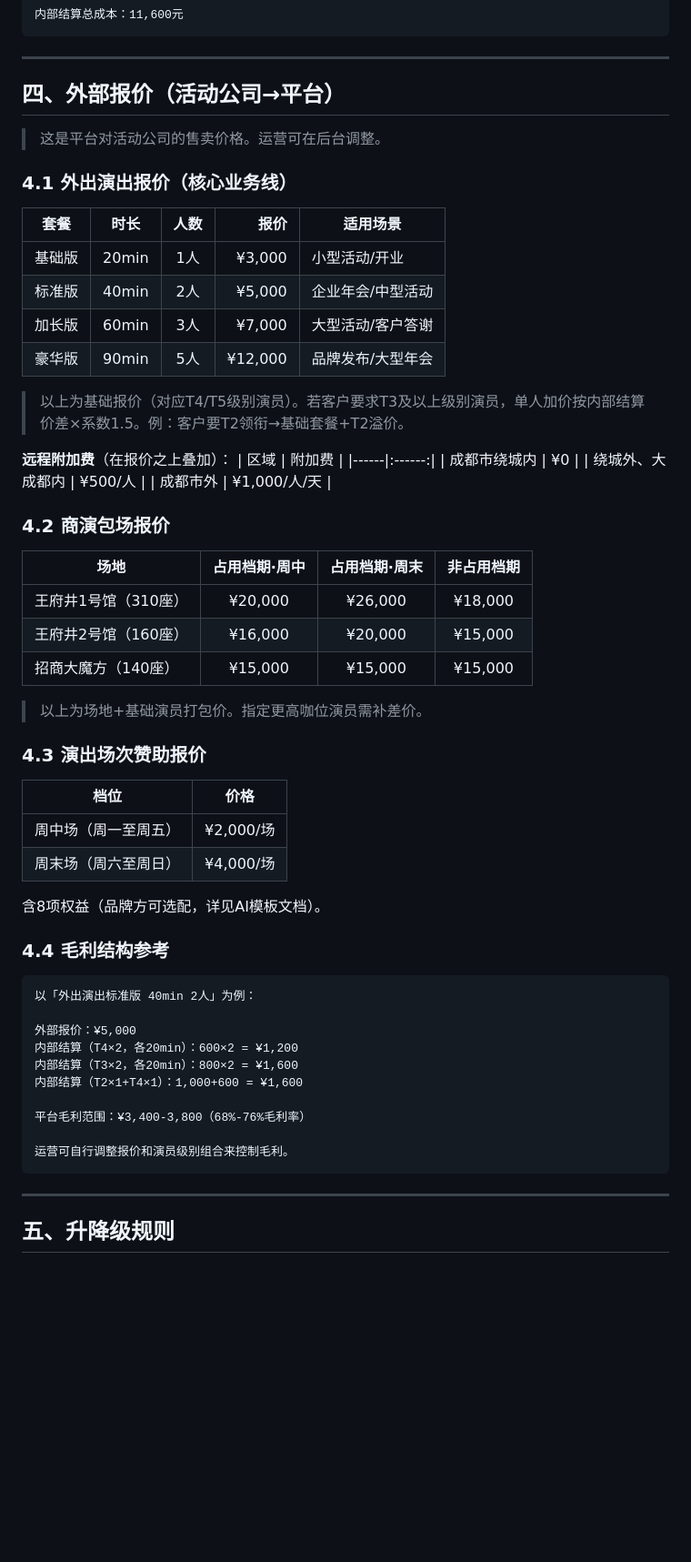
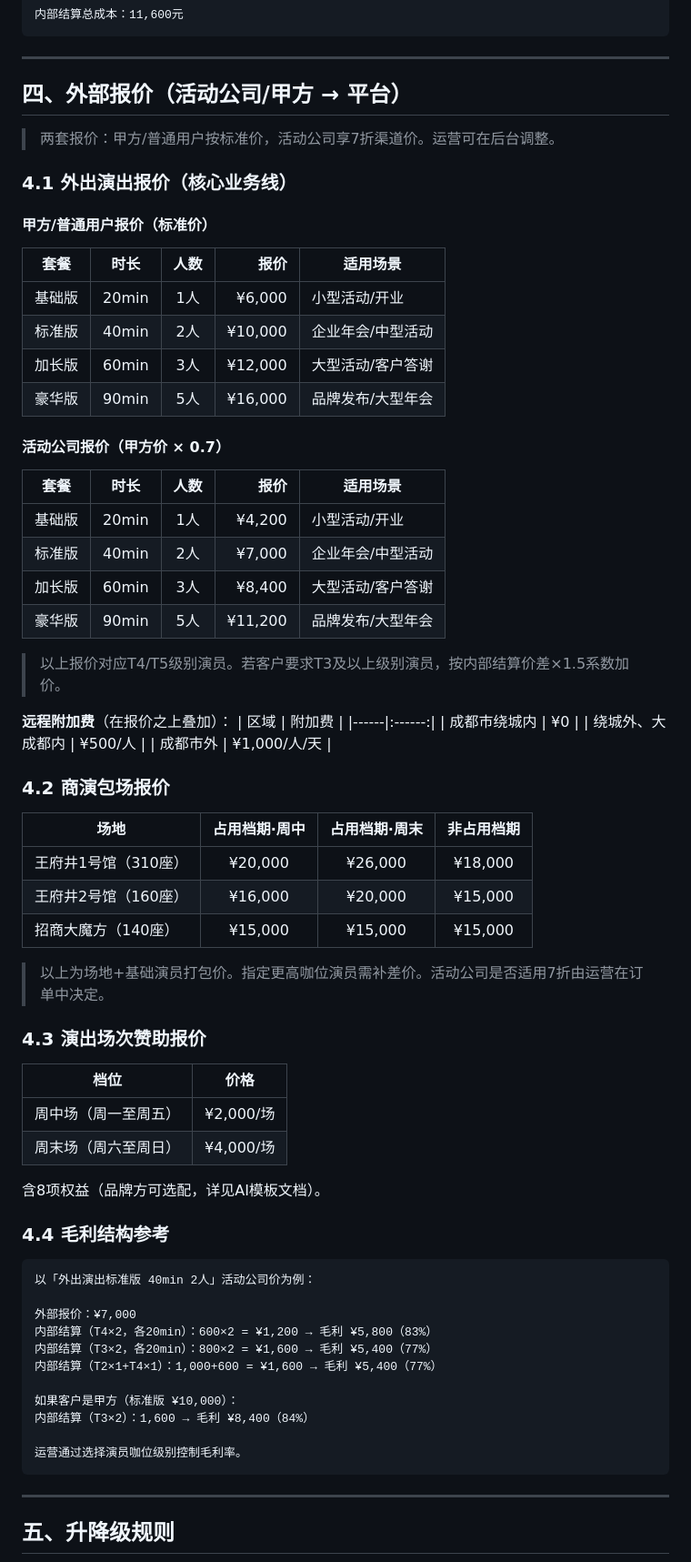
Before and after one commit to haoli8399-cpu/yanchu-cuohuo-platform, a Markdown page: docs/演员分层管理体系.md, the part around the change. Shown at 91% size. Drawn GitHub-style; blank space fills up the shorter version.

Commit message:
Fix: 外部报价改为甲方标准价+活动公司7折渠道价
- 甲方：20min=6000/1人，40min=10000/2人，60min=12000/3人，90min=16000/5人
- 活动公司：甲方价×0.7
- 同步更新演员分层管理体系 + AI模板

````diff
--- a/docs/演员分层管理体系.md
+++ b/docs/演员分层管理体系.md
@@ -129,20 +129,31 @@
 
 ---
 
-## 四、外部报价（活动公司→平台）
+## 四、外部报价（活动公司/甲方 → 平台）
 
-> 这是平台对活动公司的售卖价格。运营可在后台调整。
+> 两套报价：甲方/普通用户按标准价，活动公司享7折渠道价。运营可在后台调整。
 
 ### 4.1 外出演出报价（核心业务线）
 
+#### 甲方/普通用户报价（标准价）
+
 | 套餐 | 时长 | 人数 | 报价 | 适用场景 |
 |:----:|:----:|:----:|-----:|------|
-| 基础版 | 20min | 1人 | ¥3,000 | 小型活动/开业 |
-| 标准版 | 40min | 2人 | ¥5,000 | 企业年会/中型活动 |
-| 加长版 | 60min | 3人 | ¥7,000 | 大型活动/客户答谢 |
-| 豪华版 | 90min | 5人 | ¥12,000 | 品牌发布/大型年会 |
+| 基础版 | 20min | 1人 | ¥6,000 | 小型活动/开业 |
+| 标准版 | 40min | 2人 | ¥10,000 | 企业年会/中型活动 |
+| 加长版 | 60min | 3人 | ¥12,000 | 大型活动/客户答谢 |
+| 豪华版 | 90min | 5人 | ¥16,000 | 品牌发布/大型年会 |
 
-> 以上为基础报价（对应T4/T5级别演员）。若客户要求T3及以上级别演员，单人加价按内部结算价差×系数1.5。例：客户要T2领衔→基础套餐+T2溢价。
+#### 活动公司报价（甲方价 × 0.7）
+
+| 套餐 | 时长 | 人数 | 报价 | 适用场景 |
+|:----:|:----:|:----:|-----:|------|
+| 基础版 | 20min | 1人 | ¥4,200 | 小型活动/开业 |
+| 标准版 | 40min | 2人 | ¥7,000 | 企业年会/中型活动 |
+| 加长版 | 60min | 3人 | ¥8,400 | 大型活动/客户答谢 |
+| 豪华版 | 90min | 5人 | ¥11,200 | 品牌发布/大型年会 |
+
+> 以上报价对应T4/T5级别演员。若客户要求T3及以上级别演员，按内部结算价差×1.5系数加价。
 
 **远程附加费**（在报价之上叠加）：
 | 区域 | 附加费 |
@@ -159,7 +170,7 @@
 | 王府井2号馆（160座） | ¥16,000 | ¥20,000 | ¥15,000 |
 | 招商大魔方（140座） | ¥15,000 | ¥15,000 | ¥15,000 |
 
-> 以上为场地+基础演员打包价。指定更高咖位演员需补差价。
+> 以上为场地+基础演员打包价。指定更高咖位演员需补差价。活动公司是否适用7折由运营在订单中决定。
 
 ### 4.3 演出场次赞助报价
 
@@ -173,16 +184,17 @@
 ### 4.4 毛利结构参考
 
 ```
-以「外出演出标准版 40min 2人」为例：
+以「外出演出标准版 40min 2人」活动公司价为例：
 
-外部报价：¥5,000
-内部结算（T4×2，各20min）：600×2 = ¥1,200
-内部结算（T3×2，各20min）：800×2 = ¥1,600
-内部结算（T2×1+T4×1）：1,000+600 = ¥1,600
+外部报价：¥7,000
+内部结算（T4×2，各20min）：600×2 = ¥1,200 → 毛利 ¥5,800（83%）
+内部结算（T3×2，各20min）：800×2 = ¥1,600 → 毛利 ¥5,400（77%）
+内部结算（T2×1+T4×1）：1,000+600 = ¥1,600 → 毛利 ¥5,400（77%）
 
-平台毛利范围：¥3,400-3,800（68%-76%毛利率）
+如果客户是甲方（标准版 ¥10,000）：
+内部结算（T3×2）：1,600 → 毛利 ¥8,400（84%）
 
-运营可自行调整报价和演员级别组合来控制毛利。
+运营通过选择演员咖位级别控制毛利率。
 ```
 
 ---
````
Also changed, not shown: docs/prompts/ai-solution-templates.md (+10 -10 lines).
